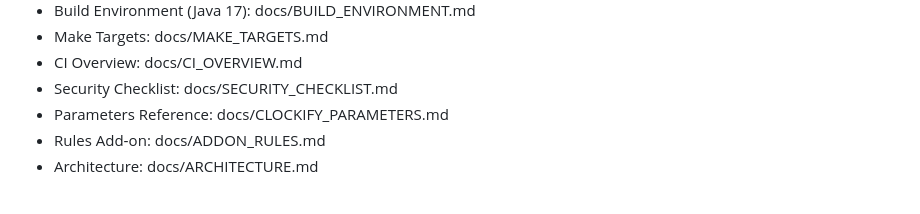
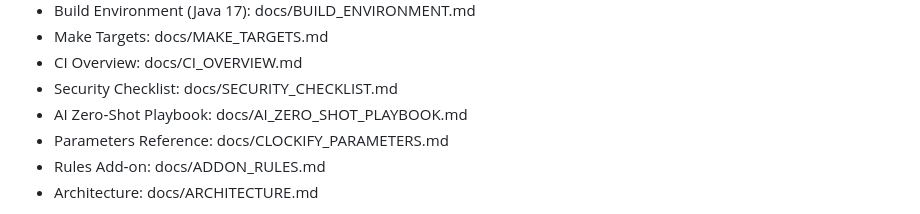
Before and after one commit to apet97/boileraddon, a Markdown page: README.md, the part around the change. Drawn GitHub-style.

Commit message:
Docs(AI): add a strict AI Zero‑Shot Playbook; link from AI Onboarding and README; add fork-JVM proof tip

```diff
--- a/README.md
+++ b/README.md
@@ -19,6 +19,7 @@ Quick links
 - Make Targets: docs/MAKE_TARGETS.md
 - CI Overview: docs/CI_OVERVIEW.md
 - Security Checklist: docs/SECURITY_CHECKLIST.md
+- AI Zero‑Shot Playbook: docs/AI_ZERO_SHOT_PLAYBOOK.md
 - Parameters Reference: docs/CLOCKIFY_PARAMETERS.md
 - Rules Add‑on: docs/ADDON_RULES.md
 - Architecture: docs/ARCHITECTURE.md
```
Also changed, not shown: docs/AI_ONBOARDING.md (+12 -1 lines), docs/AI_ZERO_SHOT_PLAYBOOK.md (added, +86 -0 lines).
